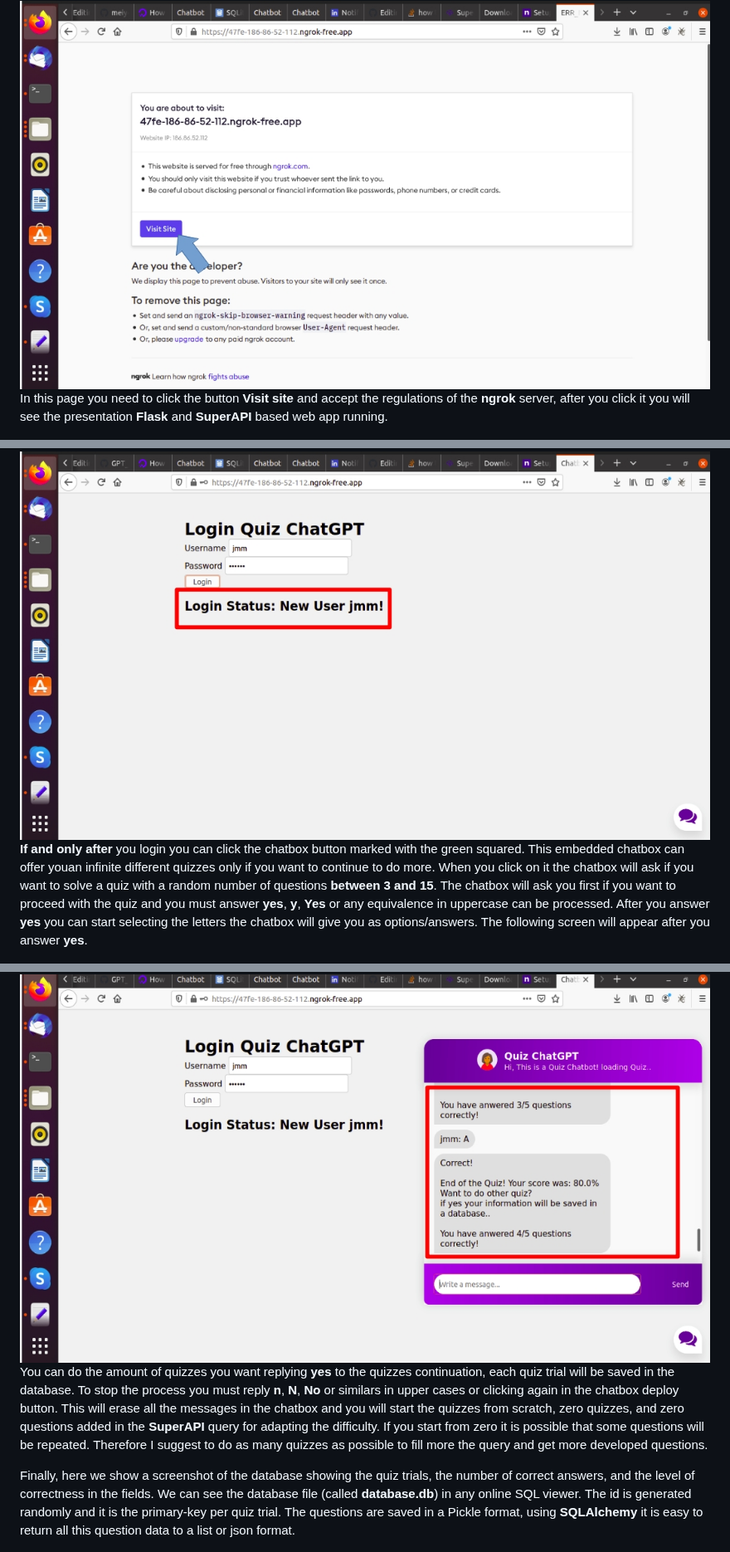
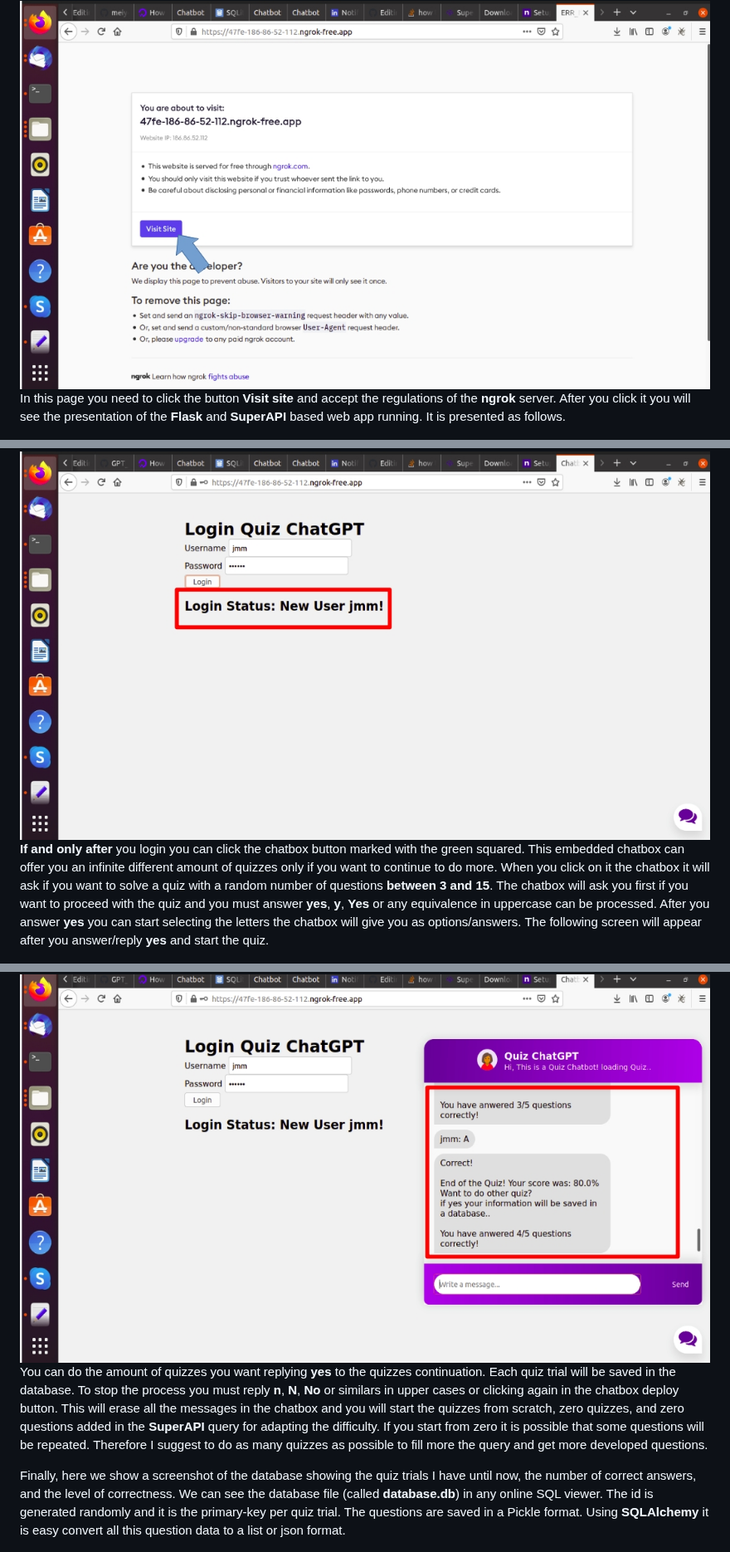
Before and after one commit to meiyor/GPT_superAPI_Quiz, a Markdown page: README.md, 3 parts joined by grey strips. Shown at 83% size. Drawn GitHub-style.

```diff
--- a/README.md
+++ b/README.md
@@ -68,7 +68,7 @@ While both terminals are running you can open the browser of your preference. I
 
 <img src="https://github.com/meiyor/GPT_superAPI_Quiz/blob/main/images/ngrok_first_page.jpg" width="900" height="500">
 
-In this page you need to click the button **Visit site** and accept the regulations of the **ngrok** server, after you click it you will see the presentation **Flask** and **SuperAPI** based web app running.
+In this page you need to click the button **Visit site** and accept the regulations of the **ngrok** server. After you click it you will see the presentation of the  **Flask** and **SuperAPI** based web app running. It is presented as follows.
 
 <img src="https://github.com/meiyor/GPT_superAPI_Quiz/blob/main/images/app_presentation.jpg" width="900" height="500">
 
@@ -80,7 +80,7 @@ The first you must do is to enter the user name and password in the login sectio
 
   <img src="https://github.com/meiyor/GPT_superAPI_Quiz/blob/main/images/newuser.jpg" width="900" height="500">
 
- **If and only after** you login you can click the chatbox button marked with the green squared. This embedded chatbox can offer youan infinite different quizzes only if you want to continue to do more. When you click on it the chatbox will ask if you want to solve a quiz with a random number of questions **between 3 and 15**. The chatbox will ask you first if you want to proceed with the quiz and you must answer **yes**, **y**, **Yes** or any equivalence in uppercase can be processed. After you answer **yes** you can start selecting the letters the chatbox will give you as options/answers. The following screen will appear after you answer **yes**.
+ **If and only after** you login you can click the chatbox button marked with the green squared. This embedded chatbox can offer you an infinite different amount of quizzes only if you want to continue to do more. When you click on it the chatbox it will ask if you want to solve a quiz with a random number of questions **between 3 and 15**. The chatbox will ask you first if you want to proceed with the quiz and you must answer **yes**, **y**, **Yes** or any equivalence in uppercase can be processed. After you answer **yes** you can start selecting the letters the chatbox will give you as options/answers. The following screen will appear after you answer/reply **yes** and start the quiz.
 
  <img src="https://github.com/meiyor/GPT_superAPI_Quiz/blob/main/images/first_question.jpg" width="900" height="500">
 
@@ -94,9 +94,9 @@ The first you must do is to enter the user name and password in the login sectio
 
  <img src="https://github.com/meiyor/GPT_superAPI_Quiz/blob/main/images/end_quiz.jpg" width="900" height="500">
 
- You can do the amount of quizzes you want replying **yes** to the quizzes continuation, each quiz trial will be saved in the database. To stop the process you must reply **n**, **N**, **No** or similars in upper cases or clicking again in the chatbox deploy button. This will erase all the messages in the chatbox and you will start the quizzes from scratch, zero quizzes, and zero questions added in the **SuperAPI** query for adapting the difficulty. If you start from zero it is possible that some questions will be repeated. Therefore I suggest to do as many quizzes as possible to fill more the query and get more developed questions.
+ You can do the amount of quizzes you want replying **yes** to the quizzes continuation. Each quiz trial will be saved in the database. To stop the process you must reply **n**, **N**, **No** or similars in upper cases or clicking again in the chatbox deploy button. This will erase all the messages in the chatbox and you will start the quizzes from scratch, zero quizzes, and zero questions added in the **SuperAPI** query for adapting the difficulty. If you start from zero it is possible that some questions will be repeated. Therefore I suggest to do as many quizzes as possible to fill more the query and get more developed questions.
 
-Finally, here we show a screenshot of the database showing the quiz trials, the number of correct answers, and the level of correctness in the fields. We can see the database file (called **database.db**) in any online SQL viewer. The id is generated randomly and it is the primary-key per quiz trial. The questions are saved in a Pickle format, using **SQLAlchemy** it is easy to return all this question data to a list or json format.
+Finally, here we show a screenshot of the database showing the quiz trials I have until now, the number of correct answers, and the level of correctness. We can see the database file (called **database.db**) in any online SQL viewer. The id is generated randomly and it is the primary-key per quiz trial. The questions are saved in a Pickle format. Using **SQLAlchemy** it is easy convert all this question data to a list or json format.
 
  <img src="https://github.com/meiyor/GPT_superAPI_Quiz/blob/main/images/database.jpg" width="900" height="500">
 
```
Also changed, not shown: other parts of README.md (+6 -6 lines).
